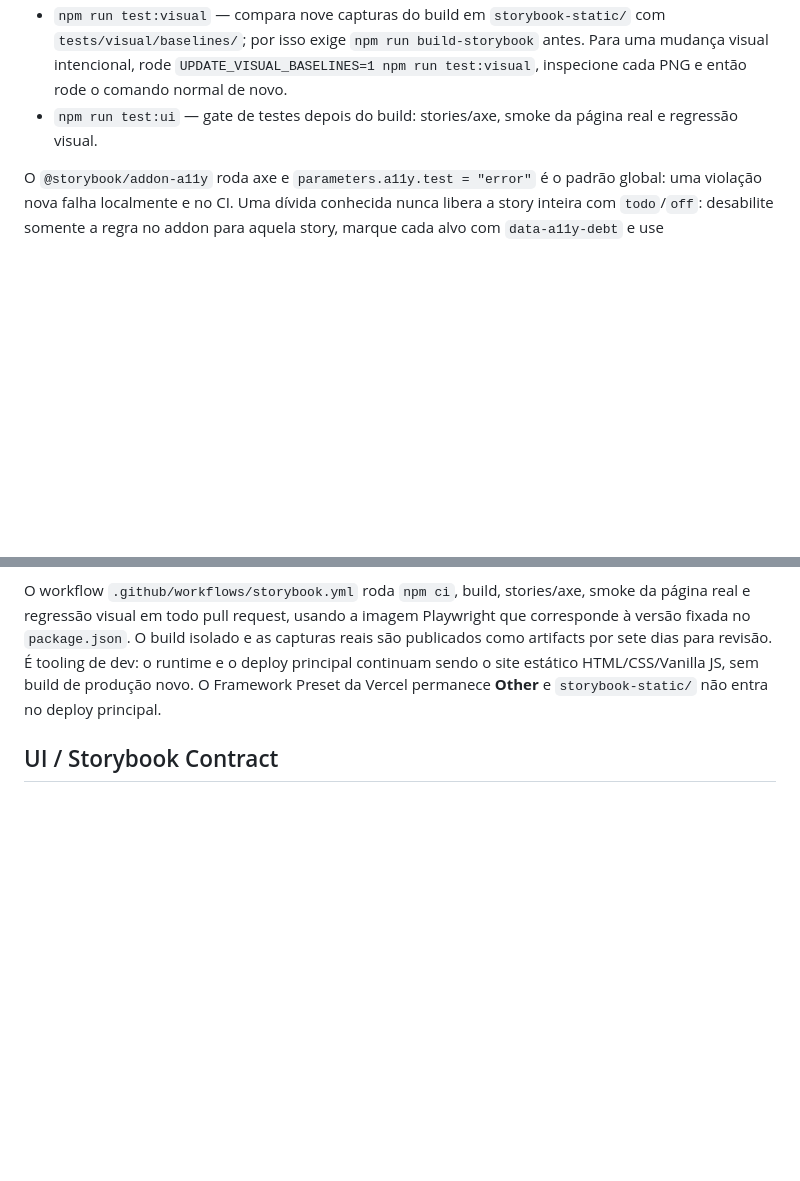
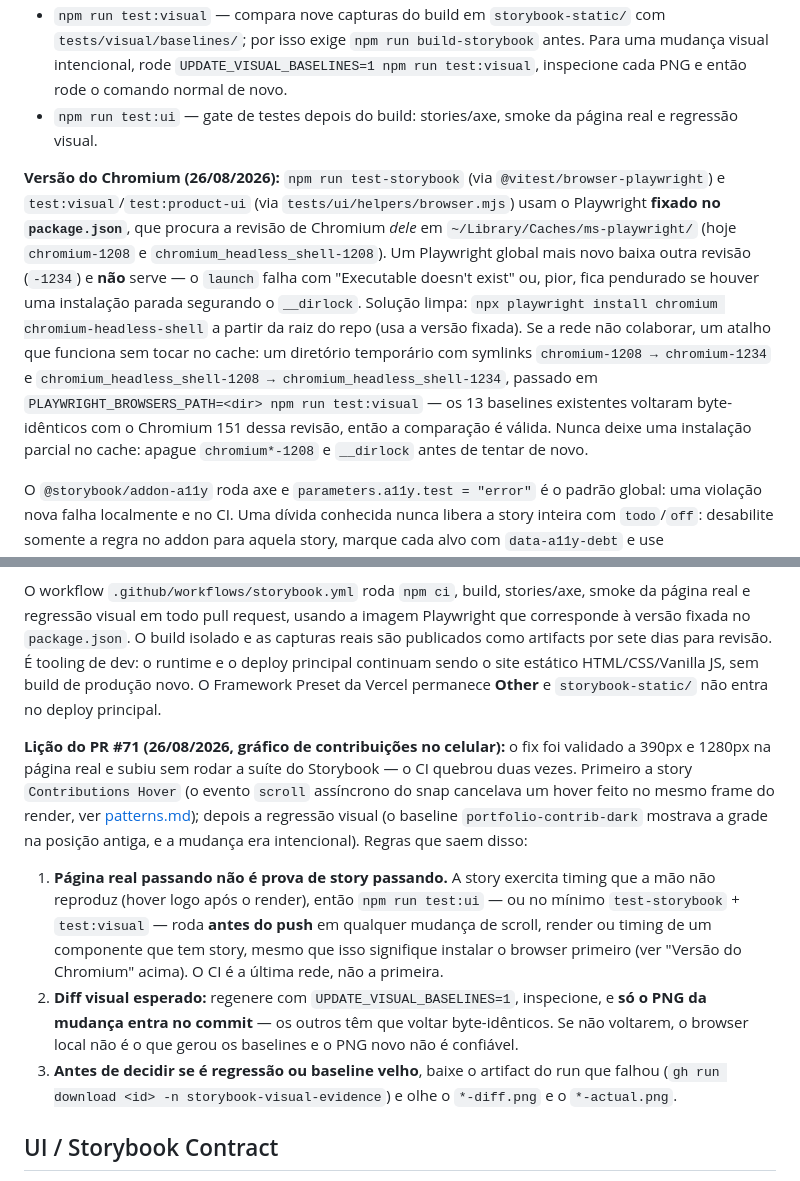
Before and after one commit to oktavio-eng/design-engineer, a Markdown page: docs/storybook-and-tests.md, 2 parts joined by grey strips. Rendered like a GitHub page; blank space fills up the shorter version.

```diff
--- a/docs/storybook-and-tests.md
+++ b/docs/storybook-and-tests.md
@@ -14,6 +14,8 @@ Comandos:
 - `npm run test:visual` — compara nove capturas do build em `storybook-static/` com `tests/visual/baselines/`; por isso exige `npm run build-storybook` antes. Para uma mudança visual intencional, rode `UPDATE_VISUAL_BASELINES=1 npm run test:visual`, inspecione cada PNG e então rode o comando normal de novo.
 - `npm run test:ui` — gate de testes depois do build: stories/axe, smoke da página real e regressão visual.
 
+**Versão do Chromium (26/08/2026):** `npm run test-storybook` (via `@vitest/browser-playwright`) e `test:visual`/`test:product-ui` (via `tests/ui/helpers/browser.mjs`) usam o Playwright **fixado no `package.json`**, que procura a revisão de Chromium *dele* em `~/Library/Caches/ms-playwright/` (hoje `chromium-1208` e `chromium_headless_shell-1208`). Um Playwright global mais novo baixa outra revisão (`-1234`) e **não** serve — o `launch` falha com "Executable doesn't exist" ou, pior, fica pendurado se houver uma instalação parada segurando o `__dirlock`. Solução limpa: `npx playwright install chromium chromium-headless-shell` a partir da raiz do repo (usa a versão fixada). Se a rede não colaborar, um atalho que funciona sem tocar no cache: um diretório temporário com symlinks `chromium-1208 → chromium-1234` e `chromium_headless_shell-1208 → chromium_headless_shell-1234`, passado em `PLAYWRIGHT_BROWSERS_PATH=<dir> npm run test:visual` — os 13 baselines existentes voltaram byte-idênticos com o Chromium 151 dessa revisão, então a comparação é válida. Nunca deixe uma instalação parcial no cache: apague `chromium*-1208` e `__dirlock` antes de tentar de novo.
+
 O `@storybook/addon-a11y` roda axe e `parameters.a11y.test = "error"` é o padrão global: uma violação nova falha localmente e no CI. Uma dívida conhecida nunca libera a story inteira com `todo`/`off`: desabilite somente a regra no addon para aquela story, marque cada alvo com `data-a11y-debt` e use `expectOnlyA11yDebt()` no `play` para exigir a lista exata de `regra:alvo`. Se uma regra desabilitada puder mudar com o estado, rode a asserção exata em cada estado relevante, depois de esperar as animações terminarem; o scan final do addon enxerga apenas o estado em que o `play` termina. Se aparecer outra regra, outro alvo ou se uma dívida sumir, o teste falha e a baseline precisa ser reavaliada. As dívidas atuais incluem contraste de textos `--faint`, `aria-expanded` não permitido no input de busca, input nomeado apenas pelo placeholder e o salto de heading no detalhe do command menu; corrigi-las continua exigindo uma mudança de produto coordenada, não maquiagem no fixture.
 
 As stories interativas são harnesses isolados porque `script.js` consulta e inicializa a página inteira no carregamento; importar esse arquivo numa story não é seguro. Copie só o menor markup/contrato necessário, use as classes reais de `main.css` e mantenha o controlador da story pequeno. Não adicione à fixture uma semântica ARIA que a produção ainda não tem: isso criaria uma aprovação falsa. O harness testa o CSS, os estados e o contrato compartilhado, mas não substitui o smoke da página completa. Se um controlador de produção for extraído para um módulo reutilizável no futuro, a story deve passar a importar esse módulo e apagar a cópia.
@@ -28,6 +30,12 @@ Cobertura interativa inicial:
 A regressão visual usa apenas Playwright + o comparador já trazido pelo Vitest Browser. A matriz cobre tokens em light/dark, tipografia normal/Flat type, 320px, disclosure expandido e command palette aberto. Todas as capturas rodam com `prefers-reduced-motion: reduce`, esperam fontes, animações e dois frames idênticos; a story de tipografia também usa CDP para provar que Geist, Geist Mono e Geist Pixel foram realmente pintadas como webfonts. A comparação tem duas travas: até 4% no diff cru e até 0,8% depois do mesmo blur de 2px nas duas imagens. O primeiro impede uma divergência grande de passar; o segundo reduz ruído de rasterização dos glifos entre Chrome/macOS e Chromium/Linux e ainda reprova deslocamentos sintéticos de layout a partir de 4px nos casos estreitos e tipográficos. As duas métricas de todos os casos aparecem até no log verde. Em falha, `artifacts/visual/` recebe `actual` e `diff`; o diretório é ignorado pelo Git e publicado pelo CI.
 
 O workflow `.github/workflows/storybook.yml` roda `npm ci`, build, stories/axe, smoke da página real e regressão visual em todo pull request, usando a imagem Playwright que corresponde à versão fixada no `package.json`. O build isolado e as capturas reais são publicados como artifacts por sete dias para revisão. É tooling de dev: o runtime e o deploy principal continuam sendo o site estático HTML/CSS/Vanilla JS, sem build de produção novo. O Framework Preset da Vercel permanece **Other** e `storybook-static/` não entra no deploy principal.
+
+**Lição do PR #71 (26/08/2026, gráfico de contribuições no celular):** o fix foi validado a 390px e 1280px na página real e subiu sem rodar a suíte do Storybook — o CI quebrou duas vezes. Primeiro a story `Contributions Hover` (o evento `scroll` assíncrono do snap cancelava um hover feito no mesmo frame do render, ver [patterns.md](patterns.md)); depois a regressão visual (o baseline `portfolio-contrib-dark` mostrava a grade na posição antiga, e a mudança era intencional). Regras que saem disso:
+
+1. **Página real passando não é prova de story passando.** A story exercita timing que a mão não reproduz (hover logo após o render), então `npm run test:ui` — ou no mínimo `test-storybook` + `test:visual` — roda **antes do push** em qualquer mudança de scroll, render ou timing de um componente que tem story, mesmo que isso signifique instalar o browser primeiro (ver "Versão do Chromium" acima). O CI é a última rede, não a primeira.
+2. **Diff visual esperado:** regenere com `UPDATE_VISUAL_BASELINES=1`, inspecione, e **só o PNG da mudança entra no commit** — os outros têm que voltar byte-idênticos. Se não voltarem, o browser local não é o que gerou os baselines e o PNG novo não é confiável.
+3. **Antes de decidir se é regressão ou baseline velho**, baixe o artifact do run que falhou (`gh run download <id> -n storybook-visual-evidence`) e olhe o `*-diff.png` e o `*-actual.png`.
 
 ## UI / Storybook Contract
 
```
Also changed, not shown: AGENTS.md (+2 -2 lines), docs/patterns.md (+7 -0 lines).
